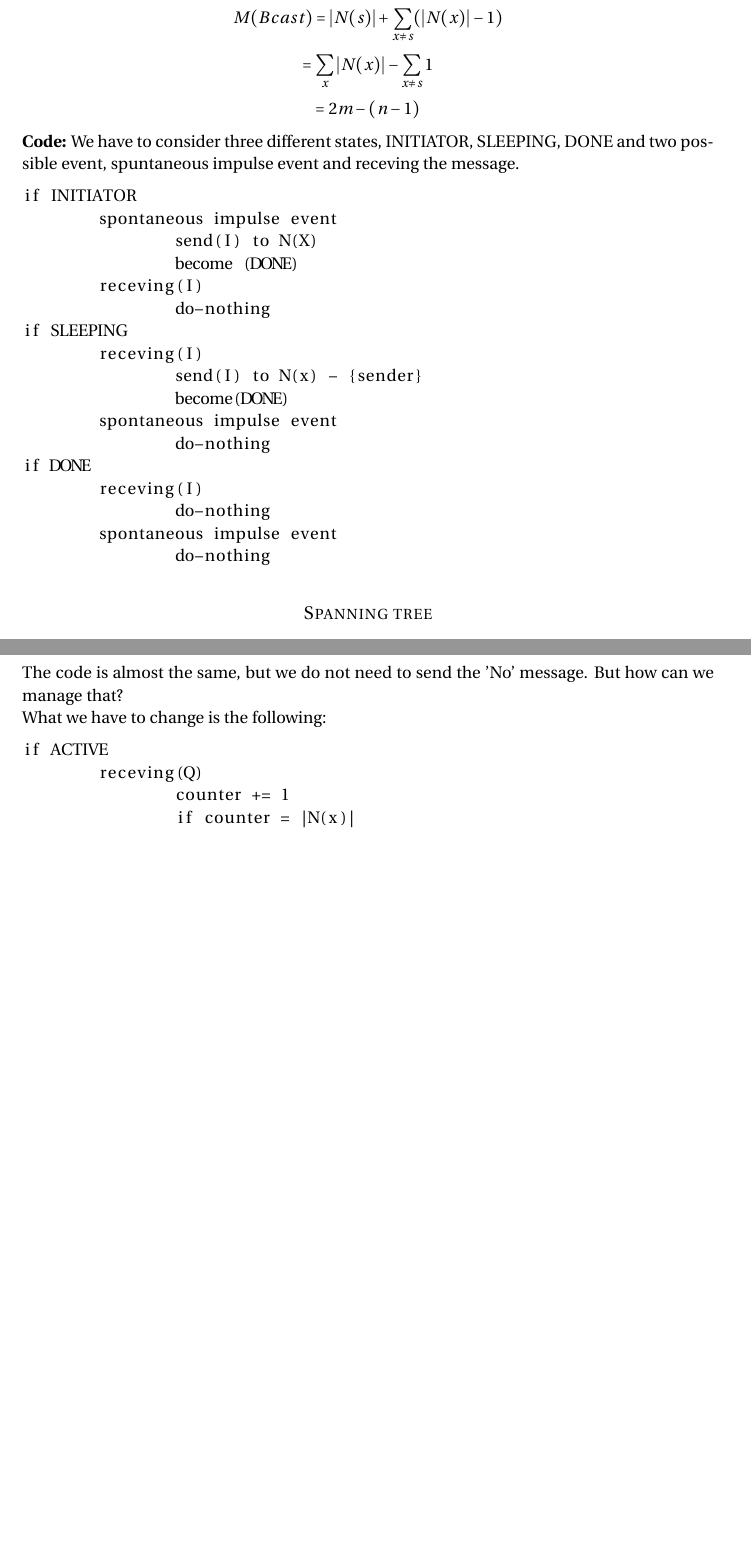
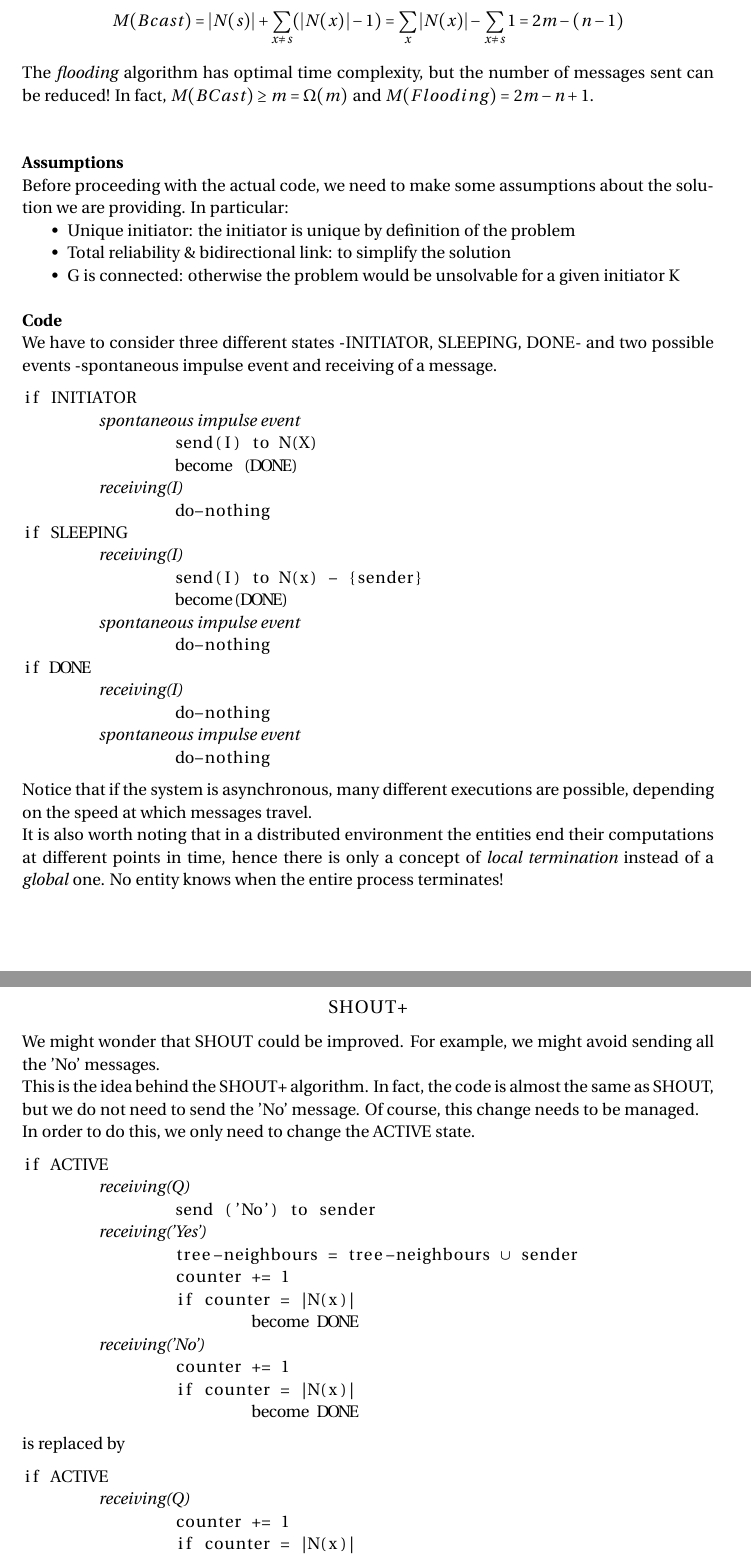
Before and after one commit to nikitabaldan/afternotes_adv, a LaTeX document (appunti_2.tex): two parts of pages 2 and 5 of 25 before the commit and two parts of pages 2 and 6 of 27 after it, joined at a grey line, cut so that both start at the same text, the shorter picture padded with empty space. Compiled offline with pdfLaTeX.

Commit message:
updated until shout+

```diff
--- a/appunti_2.tex
+++ b/appunti_2.tex
@@ -10,6 +10,7 @@
 \usepackage{sectsty} % Allows customizing section commands
 \allsectionsfont{\centering \normalfont\scshape} % Make all sections centered, the default font and small caps
 \usepackage{MnSymbol}
+\usepackage{paralist}
 \usepackage{float}
 \usepackage{fancyhdr} % Custom headers and footers
 \pagestyle{fancyplain} % Makes all pages in the document conform to the custom headers and footers
@@ -29,7 +30,8 @@
 \usepackage{amsmath}
 \usepackage{mathtools}
 \lstset{
-	mathescape
+	mathescape,
+	escapeinside={(*@}{@*)}
 }
 %----------------------------------------------------------------------------------------
 %	TITLE SECTION
@@ -54,9 +56,9 @@
 
 \title{
 \normalfont \normalsize
-\textsc{Ca' Foscari, Cyber Security, DAIS} \\ [25pt] % Your university, school and/or department name(s)
+\textsc{Ca' Foscari University of Venice, MSc Computer Science, Cybersecurity} \\ [25pt] % Your university, school and/or department name(s)
 \horrule{0.5pt} \\[0.4cm] % Thin top horizontal rule
-\huge Advanced Algorithms part 2 \\ % The assignment title
+\huge Advanced Algorithms and Programming Methods: Distributed Algorithms \\ % The assignment title
 \horrule{2pt} \\[0.5cm] % Thick bottom horizontal rule
 }
 
@@ -79,4 +83,0 @@ We consider m as the number of links. We could say that there will be $\leq$ 2 m
-$$M(Bcast) = |N(s)| + \sum_{x \neq s} (|N(x)|-1)$$
-$$= \sum_{x}|N(x)| - \sum_{x \neq s}1$$
-$$= 2m - (n-1)$$
-\textbf{Code:} We have to consider three different states, INITIATOR, SLEEPING, DONE and two possible event, spuntaneous impulse event and receving the message.
@@ -83,23 +91,43 @@ $$= 2m - (n-1)$$
+	M(Bcast) &= |N(s)| + \sum_{x \neq s} (|N(x)|-1)
+			 = \sum_{x}|N(x)| - \sum_{x \neq s}1
+	         = 2m - (n-1)
+\end{align*}
+
+The \textit{flooding} algorithm has optimal time complexity, but the number of messages sent can be reduced! In fact, $M(BCast) \ge m = \Omega(m)$ and $M(Flooding) = 2m - n + 1$.
+
+~ \\
+
+\textbf{Assumptions}\\
+Before proceeding with the actual code, we need to make some assumptions about the solution we are providing. In particular:
+\begin{compactitem}
+	\item Unique initiator: the initiator is unique by definition of the problem
+	\item Total reliability \& bidirectional link: to simplify the solution
+	\item G is connected: otherwise the problem would be unsolvable for a given initiator K
+\end{compactitem}
+~\\
+\textbf{Code}
+\\ We have to consider three different states -INITIATOR, SLEEPING, DONE- and two possible events -spontaneous impulse event and receiving of a message.
+
 \begin{lstlisting}
 if INITIATOR
-	spontaneous impulse event
+	(*@\textit{spontaneous impulse event}@*)
 		send(I) to N(X)
 		become (DONE)
-	receving(I)
+	(*@\textit{receiving(I)}@*)
 		do-nothing
 if SLEEPING
-	receving(I)
+	(*@\textit{receiving(I)}@*)
 		send(I) to N(x) - {sender}
 		become(DONE)
-	spontaneous impulse event
+	(*@\textit{spontaneous impulse event}@*)
 		do-nothing
 if DONE
-	receving(I)
+	(*@\textit{receiving(I)}@*)
 		do-nothing
-	spontaneous impulse event
+	(*@\textit{spontaneous impulse event}@*)
 		do-nothing
 \end{lstlisting}
 
+Notice that if the system is asynchronous, many different executions are possible, depending on the speed at which messages travel.
 
-\subsection*{Spanning tree}
-A spanning tree T of a graph G = (V, E) is an acyclic subgraph of G such that T' = (V, E') and E' $\subset$ E.
+It is also worth noting that in a distributed environment the entities end their computations at different points in time, hence there is only a concept of \textit{local termination} instead of a \textit{global} one. No entity knows when the entire process terminates!
@@ -153,3 +200,25 @@ if ACTIVE
+\subsection*{SHOUT+}
+We might wonder that SHOUT could be improved. For example, we might avoid sending all the 'No' messages.
+\\ This is the idea behind the SHOUT+ algorithm. In fact, the code is almost the same as SHOUT, but we do not need to send the 'No' message. Of course, this change needs to be managed.\\
+In order to do this, we only need to change the ACTIVE state.
+\begin{lstlisting}
+if ACTIVE
+	(*@\textit{receiving(Q)}@*)
+		send ('No') to sender
+	(*@\textit{receiving('Yes')}@*)
+		tree-neighbours = tree-neighbours $\cup$ sender
+		counter += 1
+		if counter = |N(x)|
+			become DONE
+	(*@\textit{receiving('No')}@*)
+		counter += 1
+		if counter = |N(x)|
+			become DONE
+\end{lstlisting}
+is replaced by
+\begin{lstlisting}
+if ACTIVE
+	(*@\textit{receiving(Q)}@*)
 		counter += 1
 		if counter = |N(x)|
 			become(DONE)
@@ -163,5 +224,0 @@ We could improve this solution but how? Do we really need the 'No' message?
-The code is almost the same, but we do not need to send the 'No' message. But how can we manage that?\\
-What we have to change is the following:
-\begin{lstlisting}
-if ACTIVE
-	receving(Q)
```
Also changed, not shown: appunti_2.pdf, appunti_2.tex (116 more changed lines), 3 other files.
